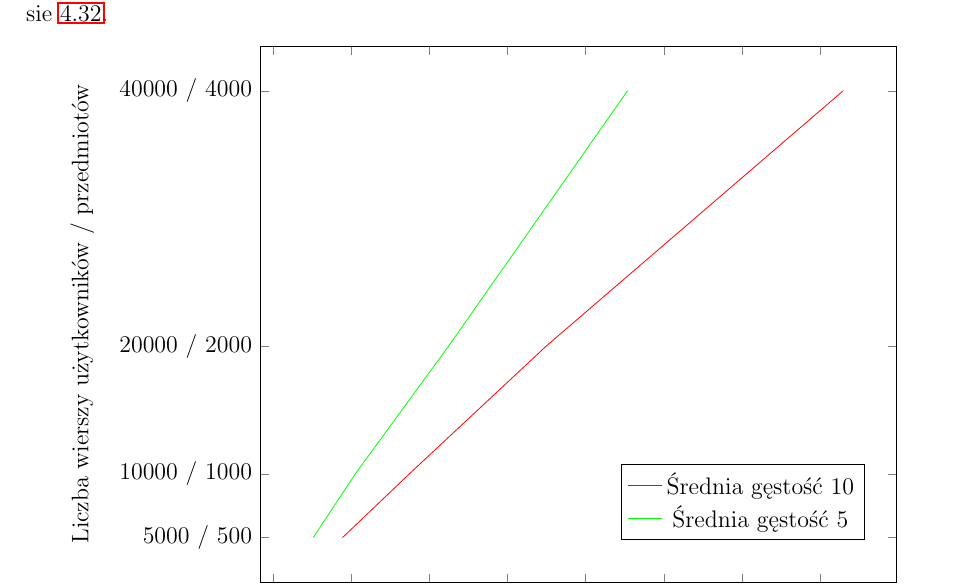
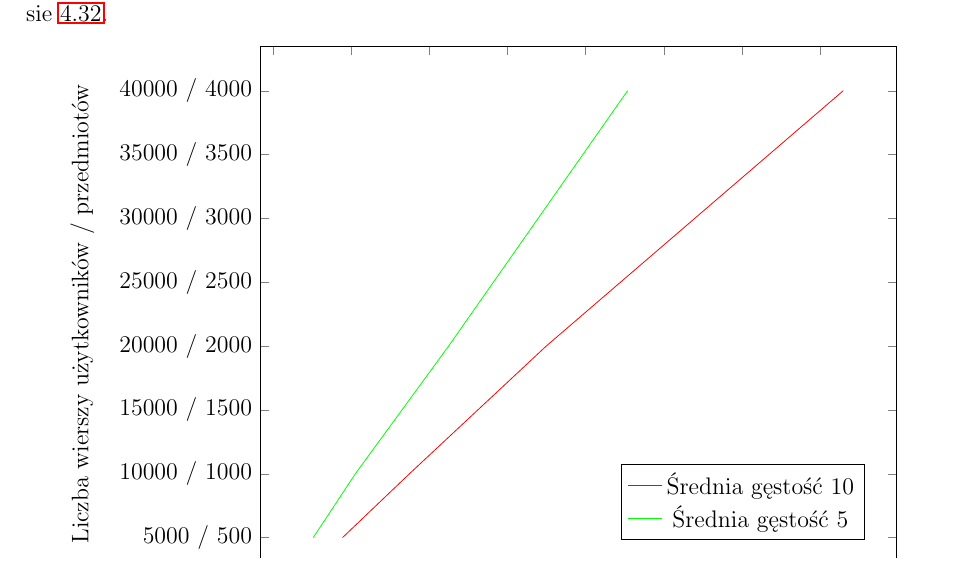
Before and after one commit to turekj/cassom, a LaTeX thesis (thesis/main.tex, which reads thesis/object_modeling.tex): part of page 47 of 55, cut so that both start at the same text. The pictures show the PDF file thesis/main.pdf that the author committed with the source.

Commit message:
Fixed some diagrams

```diff
--- a/thesis/object_modeling.tex
+++ b/thesis/object_modeling.tex
@@ -459,8 +459,8 @@ Celem tego testu jest zbadanie szybkości wyszukiwania kompletu danych, kiedy g
 				ylabel=Ilość użytkowników/adresów,
 				scaled ticks=false,
 				tick label style={/pgf/number format/fixed},
-				ytick={5000, 10000, 20000, 40000},
-				yticklabels={5000 / 500, 10000 / 1000, 20000 / 2000, 40000 / 4000},
+				ytick={5000, 10000, 15000, 20000, 25000, 30000, 35000, 40000},
+				yticklabels={5000 / 500, 10000 / 1000, 15000 / 1500, 20000 / 2000, 25000 / 2500, 30000 / 3000, 35000 / 3500, 40000 / 4000},
 				yticklabel style={text width=2.5cm, align=right, /pgf/number format/fixed},
 				legend style={at={(0.95,0.15)},anchor=east}
 			]
@@ -550,8 +550,8 @@ Celem testu jest porównanie szybkości aktualizacji danych zależnych w~przypad
 				xlabel=Czas aktualizowania kompletu informacji ($s$),
 				ylabel=Liczba wierszy użytkowników / adresów,
 				scaled ticks=false,
-				ytick={5000, 10000, 20000, 40000},
-				yticklabels={5000 / 500, 10000 / 1000, 20000 / 2000, 40000 / 4000},
+				ytick={5000, 10000, 15000, 20000, 25000, 30000, 35000, 40000},
+				yticklabels={5000 / 500, 10000 / 1000, 15000 / 1500, 20000 / 2000, 25000 / 2500, 30000 / 3000, 35000 / 3500, 40000 / 4000},
 				yticklabel style={text width=2.5cm, align=right, /pgf/number format/fixed},
 				tick label style={/pgf/number format/fixed},
 				legend style={at={(0.95,0.15)},anchor=east}
@@ -1117,8 +1117,8 @@ Badanie wydajności migracji zostało przeprowadzone na środowisku lokalnym. Zm
 				xlabel=Czas migracji danych ($s$),
 				ylabel=Liczba wierszy użytkowników / przedmiotów,
 				scaled ticks=false,
-				ytick={5000, 10000, 20000, 40000},
-				yticklabels={5000 / 500, 10000 / 1000, 20000 / 2000, 40000 / 4000},
+				ytick={5000, 10000, 15000, 20000, 25000, 30000, 35000, 40000},
+				yticklabels={5000 / 500, 10000 / 1000, 15000 / 1500, 20000 / 2000, 25000 / 2500, 30000 / 3000, 35000 / 3500, 40000 / 4000},
 				yticklabel style={text width=2.5cm, align=right, /pgf/number format/fixed},
 				tick label style={/pgf/number format/fixed},
 				legend style={at={(0.95,0.15)},anchor=east}
```
Also changed, not shown: thesis/main.pdf.
